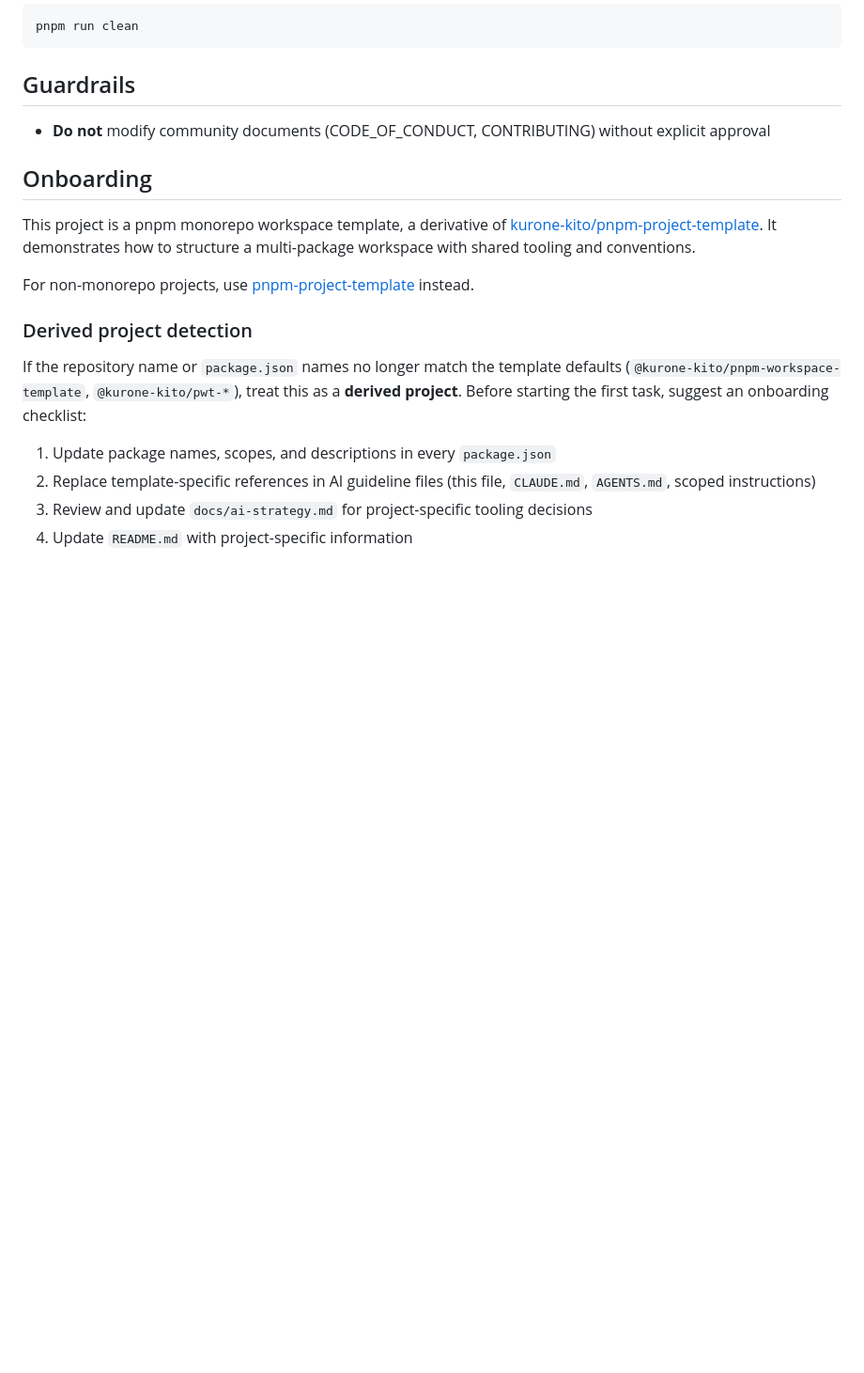
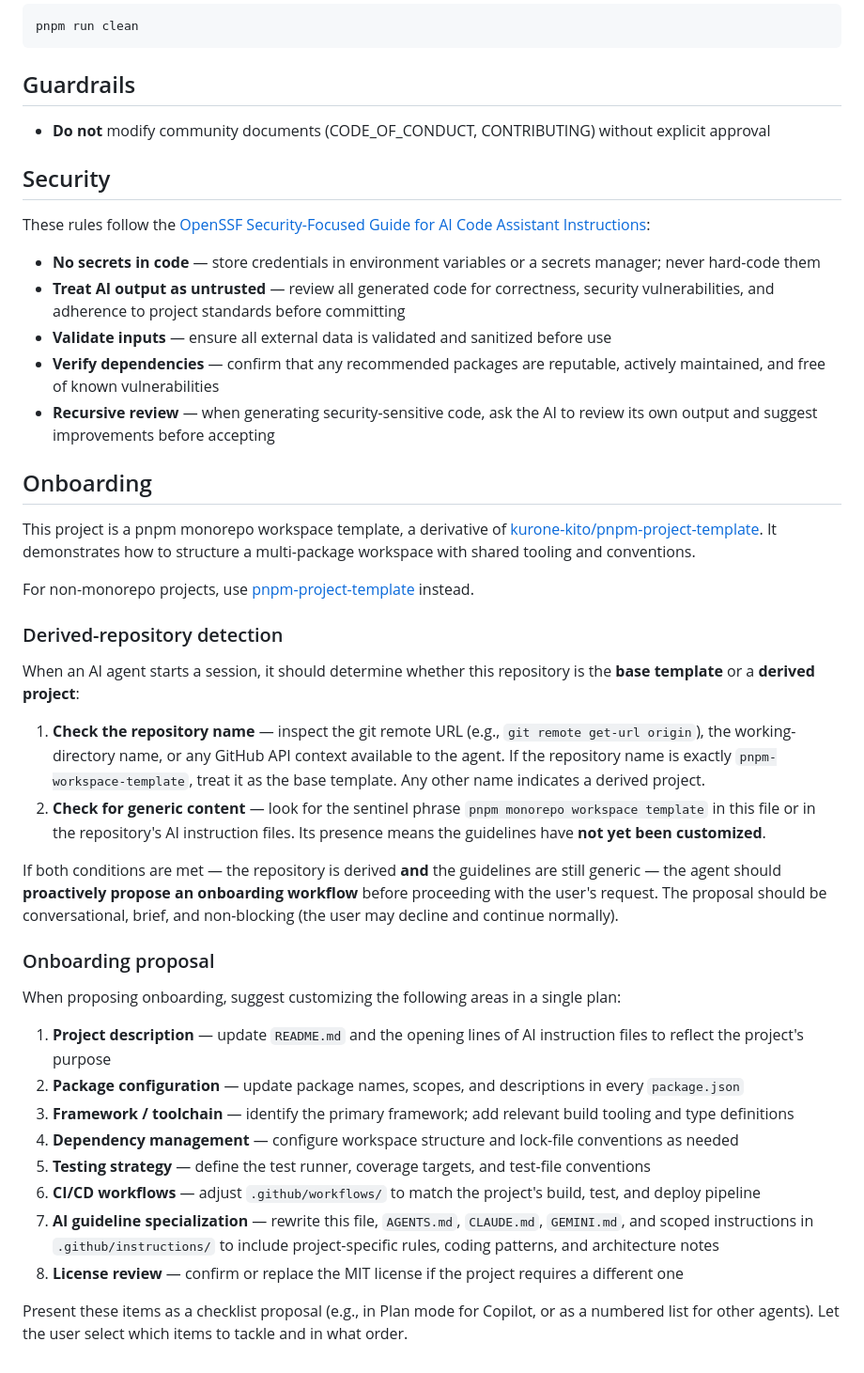
Before and after one commit to kurone-kito/pnpm-workspace-template, a Markdown page: .github/copilot-instructions.md, the part around one of its changes. Shown at 94% size. GitHub-like rendering; blank space fills up the shorter version.

Commit message:
docs: add boundaries, security, and onboarding to copilot instructions
the workspace template lacked safety gates, security
guidelines, and robust onboarding that the base repository
(pnpm-project-template) already provides. Add a Boundaries
section with Always/Ask/Never tiers, a Security section
following the OpenSSF guide, a .gitmessage reference in
commit rules, and strengthen onboarding with sentinel phrase
detection and an 8-item checklist for derived projects.

Co-authored-by: Copilot <223556219+Copilot@users.noreply.github.com>

```diff
--- a/.github/copilot-instructions.md
+++ b/.github/copilot-instructions.md
@@ -260,6 +290,24 @@ pnpm run clean
 - **Do not** modify community documents (CODE_OF_CONDUCT,
   CONTRIBUTING) without explicit approval
 
+## Security
+
+These rules follow the
+[OpenSSF Security-Focused Guide for AI Code Assistant Instructions](https://best.openssf.org/Security-Focused-Guide-for-AI-Code-Assistant-Instructions.html):
+
+- **No secrets in code** — store credentials in environment variables
+  or a secrets manager; never hard-code them
+- **Treat AI output as untrusted** — review all generated code for
+  correctness, security vulnerabilities, and adherence to project
+  standards before committing
+- **Validate inputs** — ensure all external data is validated and
+  sanitized before use
+- **Verify dependencies** — confirm that any recommended packages are
+  reputable, actively maintained, and free of known vulnerabilities
+- **Recursive review** — when generating security-sensitive code, ask
+  the AI to review its own output and suggest improvements before
+  accepting
+
 ## Onboarding
 
 This project is a pnpm monorepo workspace template, a derivative of
@@ -271,17 +319,51 @@ For non-monorepo projects, use
 [pnpm-project-template](https://github.com/kurone-kito/pnpm-project-template)
 instead.
 
-### Derived project detection
+### Derived-repository detection
 
-If the repository name or `package.json` names no longer match the
-template defaults (`@kurone-kito/pnpm-workspace-template`,
-`@kurone-kito/pwt-*`), treat this as a **derived project**. Before
-starting the first task, suggest an onboarding checklist:
+When an AI agent starts a session, it should determine whether this
+repository is the **base template** or a **derived project**:
 
-1. Update package names, scopes, and descriptions in every
-   `package.json`
-2. Replace template-specific references in AI guideline files
-   (this file, `CLAUDE.md`, `AGENTS.md`, scoped instructions)
-3. Review and update `docs/ai-strategy.md` for project-specific
-   tooling decisions
-4. Update `README.md` with project-specific information
+1. **Check the repository name** — inspect the git remote URL
+   (e.g., `git remote get-url origin`), the working-directory name,
+   or any GitHub API context available to the agent. If the
+   repository name is exactly `pnpm-workspace-template`, treat it as
+   the base template. Any other name indicates a derived project.
+2. **Check for generic content** — look for the sentinel phrase
+   `pnpm monorepo workspace template` in this file or in the
+   repository's AI instruction files. Its presence means the
+   guidelines have **not yet been customized**.
+
+If both conditions are met — the repository is derived **and** the
+guidelines are still generic — the agent should **proactively
+propose an onboarding workflow** before proceeding with the user's
+request. The proposal should be conversational, brief, and
+non-blocking (the user may decline and continue normally).
+
+### Onboarding proposal
+
+When proposing onboarding, suggest customizing the following areas
+in a single plan:
+
+1. **Project description** — update `README.md` and the opening
+   lines of AI instruction files to reflect the project's purpose
+2. **Package configuration** — update package names, scopes, and
+   descriptions in every `package.json`
+3. **Framework / toolchain** — identify the primary framework;
+   add relevant build tooling and type definitions
+4. **Dependency management** — configure workspace structure and
+   lock-file conventions as needed
+5. **Testing strategy** — define the test runner, coverage targets,
+   and test-file conventions
+6. **CI/CD workflows** — adjust `.github/workflows/` to match the
+   project's build, test, and deploy pipeline
+7. **AI guideline specialization** — rewrite this file,
+   `AGENTS.md`, `CLAUDE.md`, `GEMINI.md`, and scoped instructions
+   in `.github/instructions/` to include project-specific rules,
+   coding patterns, and architecture notes
+8. **License review** — confirm or replace the MIT license if the
+   project requires a different one
+
+Present these items as a checklist proposal (e.g., in Plan mode for
+Copilot, or as a numbered list for other agents). Let the user
+select which items to tackle and in what order.
```
Also changed, not shown: other parts of .github/copilot-instructions.md (+31 -1 lines).
